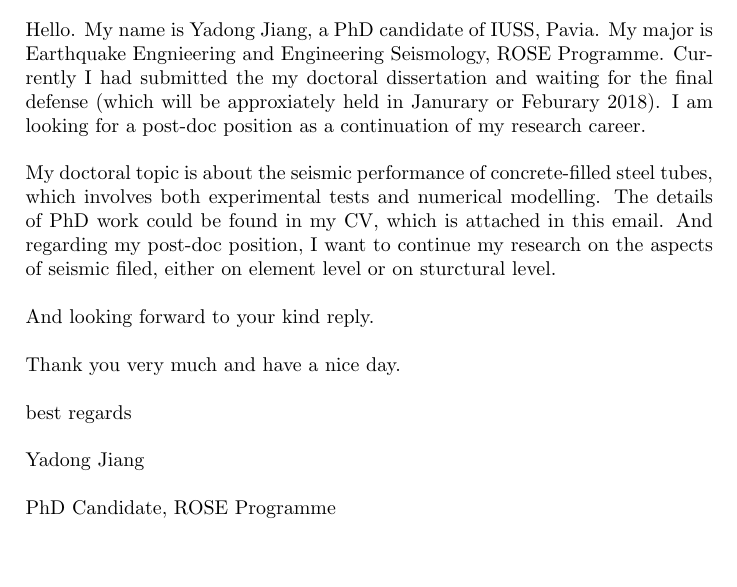
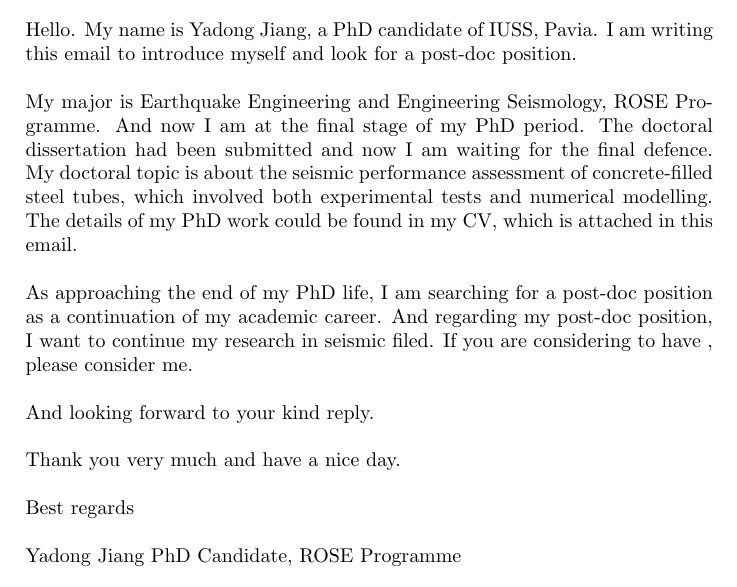
Before and after one commit to ydjiang234/tmp_latex, a LaTeX document (Letter1.tex): part of the page, cut so that both start at the same text, the shorter picture padded with empty space. Compiled offline with pdfLaTeX.

Commit message:
FEUP Wed Nov 22 18:08:52 GMTST 2017

```diff
--- a/Letter1.tex
+++ b/Letter1.tex
@@ -26,18 +26,19 @@ Content:
 
 Dear Dr. ??':
 
-Hello. My name is Yadong Jiang, a PhD candidate of IUSS, Pavia. My major is Earthquake Engnieering and Engineering Seismology, ROSE Programme. Currently I had submitted the my doctoral dissertation and waiting for the final defense (which will be approxiately held in Janurary or Feburary 2018).  I am looking for a post-doc position as a continuation of my research career.
+Hello. My name is Yadong Jiang, a PhD candidate of IUSS, Pavia. I am writing this email to introduce myself and look for a post-doc position.
 
-My doctoral topic is about the seismic performance of concrete-filled steel tubes, which involves both experimental tests and numerical modelling. The details of PhD work could be found in my CV, which is attached in this email. And regarding my post-doc position, I want to continue my research on the aspects of seismic filed, either on element level or on sturctural level.
+My major is Earthquake Engineering and Engineering Seismology, ROSE Programme. And now I am at the final stage of my PhD period. The doctoral dissertation had been submitted and now I am waiting for the final defence. My doctoral topic is about the seismic performance assessment of concrete-filled steel tubes, which involved both experimental tests and numerical modelling. The details of my PhD work could be found in my CV, which is attached in this email.
+
+As approaching the end of my PhD life, I am searching for a post-doc position as a continuation of my academic career. And regarding my post-doc position, I want to continue my research in seismic filed. If you are considering to have , please consider me.
 
 And looking forward to your kind reply.
 
 Thank you very much and have a nice day.
 
-best regards
+Best regards
 
 Yadong Jiang
-
 PhD Candidate, ROSE Programme
 
 Istituto Universitario di Studi Superiori di Pavia (IUSS), Pavia, Italy
```
